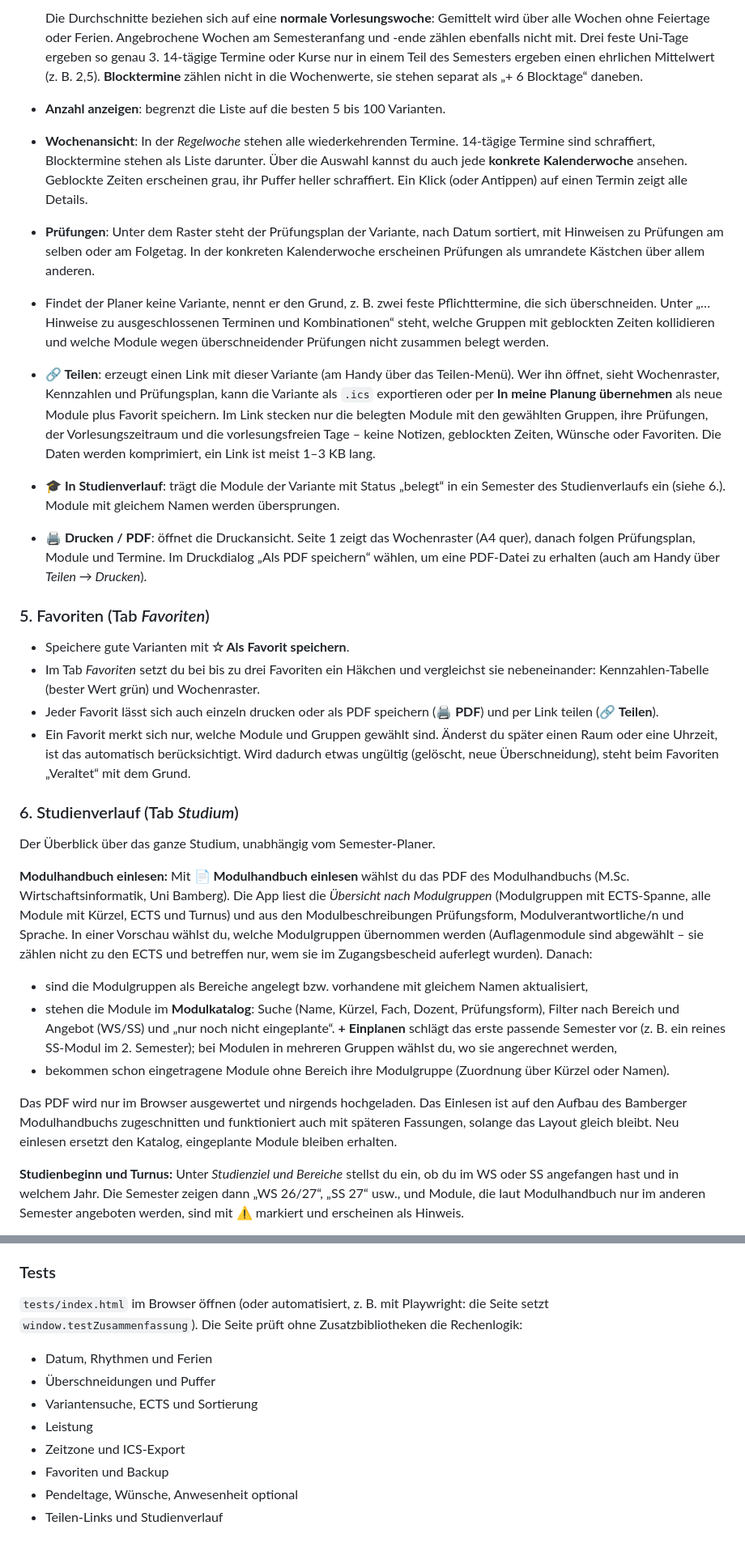
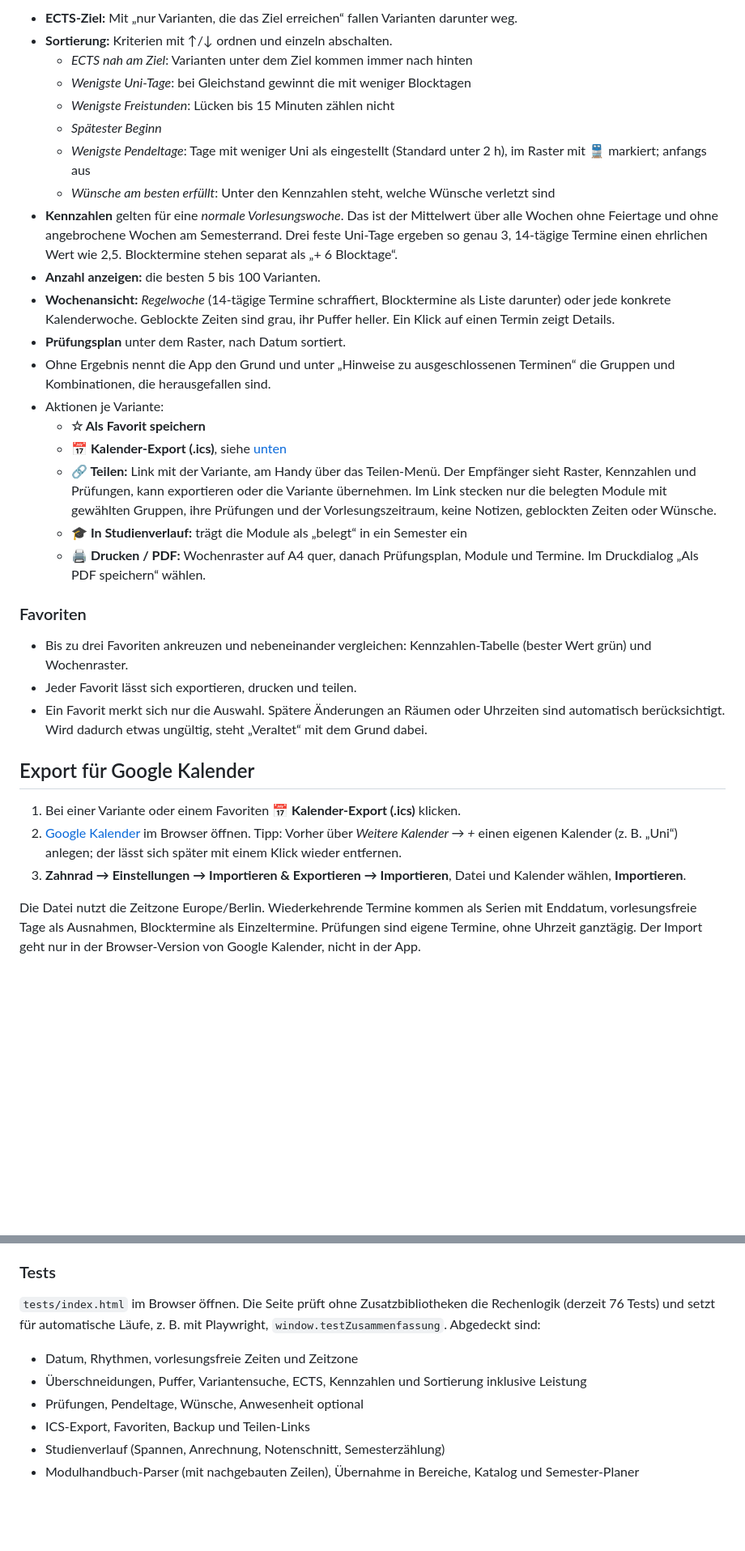
Before and after one commit to captain15703/stundenplan-planer, a Markdown page: README.md, 2 parts joined by grey strips. Shown at 81% size. Rendered like a GitHub page; blank space fills up the shorter version.

```diff
--- a/README.md
+++ b/README.md
@@ -68,28 +80,35 @@ Unter **Einstellungen → Beispieldaten laden** (oder im leeren Tab *Module*) l
 
-  Die Durchschnitte beziehen sich auf eine **normale Vorlesungswoche**: Gemittelt wird über alle Wochen ohne Feiertage oder Ferien. Angebrochene Wochen am Semesteranfang und -ende zählen ebenfalls nicht mit. Drei feste Uni-Tage ergeben so genau 3. 14-tägige Termine oder Kurse nur in einem Teil des Semesters ergeben einen ehrlichen Mittelwert (z. B. 2,5). **Blocktermine** zählen nicht in die Wochenwerte, sie stehen separat als „+ 6 Blocktage“ daneben.
-- **Anzahl anzeigen**: begrenzt die Liste auf die besten 5 bis 100 Varianten.
-- **Wochenansicht**: In der *Regelwoche* stehen alle wiederkehrenden Termine. 14-tägige Termine sind schraffiert, Blocktermine stehen als Liste darunter. Über die Auswahl kannst du auch jede **konkrete Kalenderwoche** ansehen. Geblockte Zeiten erscheinen grau, ihr Puffer heller schraffiert. Ein Klick (oder Antippen) auf einen Termin zeigt alle Details.
-- **Prüfungen**: Unter dem Raster steht der Prüfungsplan der Variante, nach Datum sortiert, mit Hinweisen zu Prüfungen am selben oder am Folgetag. In der konkreten Kalenderwoche erscheinen Prüfungen als umrandete Kästchen über allem anderen.
-- Findet der Planer keine Variante, nennt er den Grund, z. B. zwei feste Pflichttermine, die sich überschneiden. Unter „… Hinweise zu ausgeschlossenen Terminen und Kombinationen“ steht, welche Gruppen mit geblockten Zeiten kollidieren und welche Module wegen überschneidender Prüfungen nicht zusammen belegt werden.
-- **🔗 Teilen**: erzeugt einen Link mit dieser Variante (am Handy über das Teilen-Menü). Wer ihn öffnet, sieht Wochenraster, Kennzahlen und Prüfungsplan, kann die Variante als `.ics` exportieren oder per **In meine Planung übernehmen** als neue Module plus Favorit speichern. Im Link stecken nur die belegten Module mit den gewählten Gruppen, ihre Prüfungen, der Vorlesungszeitraum und die vorlesungsfreien Tage – keine Notizen, geblockten Zeiten, Wünsche oder Favoriten. Die Daten werden komprimiert, ein Link ist meist 1–3 KB lang.
-- **🎓 In Studienverlauf**: trägt die Module der Variante mit Status „belegt“ in ein Semester des Studienverlaufs ein (siehe 6.). Module mit gleichem Namen werden übersprungen.
-- **🖨 Drucken / PDF**: öffnet die Druckansicht. Seite 1 zeigt das Wochenraster (A4 quer), danach folgen Prüfungsplan, Module und Termine. Im Druckdialog „Als PDF speichern“ wählen, um eine PDF-Datei zu erhalten (auch am Handy über *Teilen → Drucken*).
+- **ECTS-Ziel:** Mit „nur Varianten, die das Ziel erreichen“ fallen Varianten darunter weg.
+- **Sortierung:** Kriterien mit ↑/↓ ordnen und einzeln abschalten.
+  - *ECTS nah am Ziel*: Varianten unter dem Ziel kommen immer nach hinten
+  - *Wenigste Uni-Tage*: bei Gleichstand gewinnt die mit weniger Blocktagen
+  - *Wenigste Freistunden*: Lücken bis 15 Minuten zählen nicht
+  - *Spätester Beginn*
+  - *Wenigste Pendeltage*: Tage mit weniger Uni als eingestellt (Standard unter 2 h), im Raster mit 🚆 markiert; anfangs aus
+  - *Wünsche am besten erfüllt*: Unter den Kennzahlen steht, welche Wünsche verletzt sind
+- **Kennzahlen** gelten für eine *normale Vorlesungswoche*. Das ist der Mittelwert über alle Wochen ohne Feiertage und ohne angebrochene Wochen am Semesterrand. Drei feste Uni-Tage ergeben so genau 3, 14-tägige Termine einen ehrlichen Wert wie 2,5. Blocktermine stehen separat als „+ 6 Blocktage“.
+- **Anzahl anzeigen:** die besten 5 bis 100 Varianten.
+- **Wochenansicht:** *Regelwoche* (14-tägige Termine schraffiert, Blocktermine als Liste darunter) oder jede konkrete Kalenderwoche. Geblockte Zeiten sind grau, ihr Puffer heller. Ein Klick auf einen Termin zeigt Details.
+- **Prüfungsplan** unter dem Raster, nach Datum sortiert.
+- Ohne Ergebnis nennt die App den Grund und unter „Hinweise zu ausgeschlossenen Terminen“ die Gruppen und Kombinationen, die herausgefallen sind.
+- Aktionen je Variante:
+  - **☆ Als Favorit speichern**
+  - **📅 Kalender-Export (.ics)**, siehe [unten](#export-für-google-kalender)
+  - **🔗 Teilen:** Link mit der Variante, am Handy über das Teilen-Menü. Der Empfänger sieht Raster, Kennzahlen und Prüfungen, kann exportieren oder die Variante übernehmen. Im Link stecken nur die belegten Module mit gewählten Gruppen, ihre Prüfungen und der Vorlesungszeitraum, keine Notizen, geblockten Zeiten oder Wünsche.
+  - **🎓 In Studienverlauf:** trägt die Module als „belegt“ in ein Semester ein
+  - **🖨 Drucken / PDF:** Wochenraster auf A4 quer, danach Prüfungsplan, Module und Termine. Im Druckdialog „Als PDF speichern“ wählen.
 
-### 5. Favoriten (Tab *Favoriten*)
-- Speichere gute Varianten mit **☆ Als Favorit speichern**.
-- Im Tab *Favoriten* setzt du bei bis zu drei Favoriten ein Häkchen und vergleichst sie nebeneinander: Kennzahlen-Tabelle (bester Wert grün) und Wochenraster.
-- Jeder Favorit lässt sich auch einzeln drucken oder als PDF speichern (**🖨 PDF**) und per Link teilen (**🔗 Teilen**).
-- Ein Favorit merkt sich nur, welche Module und Gruppen gewählt sind. Änderst du später einen Raum oder eine Uhrzeit, ist das automatisch berücksichtigt. Wird dadurch etwas ungültig (gelöscht, neue Überschneidung), steht beim Favoriten „Veraltet“ mit dem Grund.
+### Favoriten
 
-### 6. Studienverlauf (Tab *Studium*)
-Der Überblick über das ganze Studium, unabhängig vom Semester-Planer.
+- Bis zu drei Favoriten ankreuzen und nebeneinander vergleichen: Kennzahlen-Tabelle (bester Wert grün) und Wochenraster.
+- Jeder Favorit lässt sich exportieren, drucken und teilen.
+- Ein Favorit merkt sich nur die Auswahl. Spätere Änderungen an Räumen oder Uhrzeiten sind automatisch berücksichtigt. Wird dadurch etwas ungültig, steht „Veraltet“ mit dem Grund dabei.
 
-**Modulhandbuch einlesen:** Mit **📄 Modulhandbuch einlesen** wählst du das PDF des Modulhandbuchs (M.Sc. Wirtschaftsinformatik, Uni Bamberg). Die App liest die *Übersicht nach Modulgruppen* (Modulgruppen mit ECTS-Spanne, alle Module mit Kürzel, ECTS und Turnus) und aus den Modulbeschreibungen Prüfungsform, Modulverantwortliche/n und Sprache. In einer Vorschau wählst du, welche Modulgruppen übernommen werden (Auflagenmodule sind abgewählt – sie zählen nicht zu den ECTS und betreffen nur, wem sie im Zugangsbescheid auferlegt wurden). Danach:
-- sind die Modulgruppen als Bereiche angelegt bzw. vorhandene mit gleichem Namen aktualisiert,
-- stehen die Module im **Modulkatalog**: Suche (Name, Kürzel, Fach, Dozent, Prüfungsform), Filter nach Bereich und Angebot (WS/SS) und „nur noch nicht eingeplante“. **+ Einplanen** schlägt das erste passende Semester vor (z. B. ein reines SS-Modul im 2. Semester); bei Modulen in mehreren Gruppen wählst du, wo sie angerechnet werden,
-- bekommen schon eingetragene Module ohne Bereich ihre Modulgruppe (Zuordnung über Kürzel oder Namen).
+## Export für Google Kalender
 
-Das PDF wird nur im Browser ausgewertet und nirgends hochgeladen. Das Einlesen ist auf den Aufbau des Bamberger Modulhandbuchs zugeschnitten und funktioniert auch mit späteren Fassungen, solange das Layout gleich bleibt. Neu einlesen ersetzt den Katalog, eingeplante Module bleiben erhalten.
+1. Bei einer Variante oder einem Favoriten **📅 Kalender-Export (.ics)** klicken.
+2. [Google Kalender](https://calendar.google.com) im Browser öffnen. Tipp: Vorher über *Weitere Kalender → +* einen eigenen Kalender (z. B. „Uni“) anlegen; der lässt sich später mit einem Klick wieder entfernen.
+3. **Zahnrad → Einstellungen → Importieren & Exportieren → Importieren**, Datei und Kalender wählen, **Importieren**.
 
-**Studienbeginn und Turnus:** Unter *Studienziel und Bereiche* stellst du ein, ob du im WS oder SS angefangen hast und in welchem Jahr. Die Semester zeigen dann „WS 26/27“, „SS 27“ usw., und Module, die laut Modulhandbuch nur im anderen Semester angeboten werden, sind mit ⚠ markiert und erscheinen als Hinweis.
+Die Datei nutzt die Zeitzone Europe/Berlin. Wiederkehrende Termine kommen als Serien mit Enddatum, vorlesungsfreie Tage als Ausnahmen, Blocktermine als Einzeltermine. Prüfungen sind eigene Termine, ohne Uhrzeit ganztägig. Der Import geht nur in der Browser-Version von Google Kalender, nicht in der App.
 
@@ -151,11 +173,10 @@ Die Suche probiert die Kombinationen mit *Backtracking* durch und verwirft einen
 
 ### Tests
-`tests/index.html` im Browser öffnen (oder automatisiert, z. B. mit Playwright: die Seite setzt `window.testZusammenfassung`). Die Seite prüft ohne Zusatzbibliotheken die Rechenlogik:
-- Datum, Rhythmen und Ferien
-- Überschneidungen und Puffer
-- Variantensuche, ECTS und Sortierung
-- Leistung
-- Zeitzone und ICS-Export
-- Favoriten und Backup
-- Pendeltage, Wünsche, Anwesenheit optional
-- Teilen-Links und Studienverlauf
+
+`tests/index.html` im Browser öffnen. Die Seite prüft ohne Zusatzbibliotheken die Rechenlogik (derzeit 76 Tests) und setzt für automatische Läufe, z. B. mit Playwright, `window.testZusammenfassung`. Abgedeckt sind:
+- Datum, Rhythmen, vorlesungsfreie Zeiten und Zeitzone
+- Überschneidungen, Puffer, Variantensuche, ECTS, Kennzahlen und Sortierung inklusive Leistung
+- Prüfungen, Pendeltage, Wünsche, Anwesenheit optional
+- ICS-Export, Favoriten, Backup und Teilen-Links
+- Studienverlauf (Spannen, Anrechnung, Notenschnitt, Semesterzählung)
+- Modulhandbuch-Parser (mit nachgebauten Zeilen), Übernahme in Bereiche, Katalog und Semester-Planer
```
Also changed, not shown: other parts of README.md (+109 -94 lines), ANFORDERUNGEN.md (+77 -53 lines).
